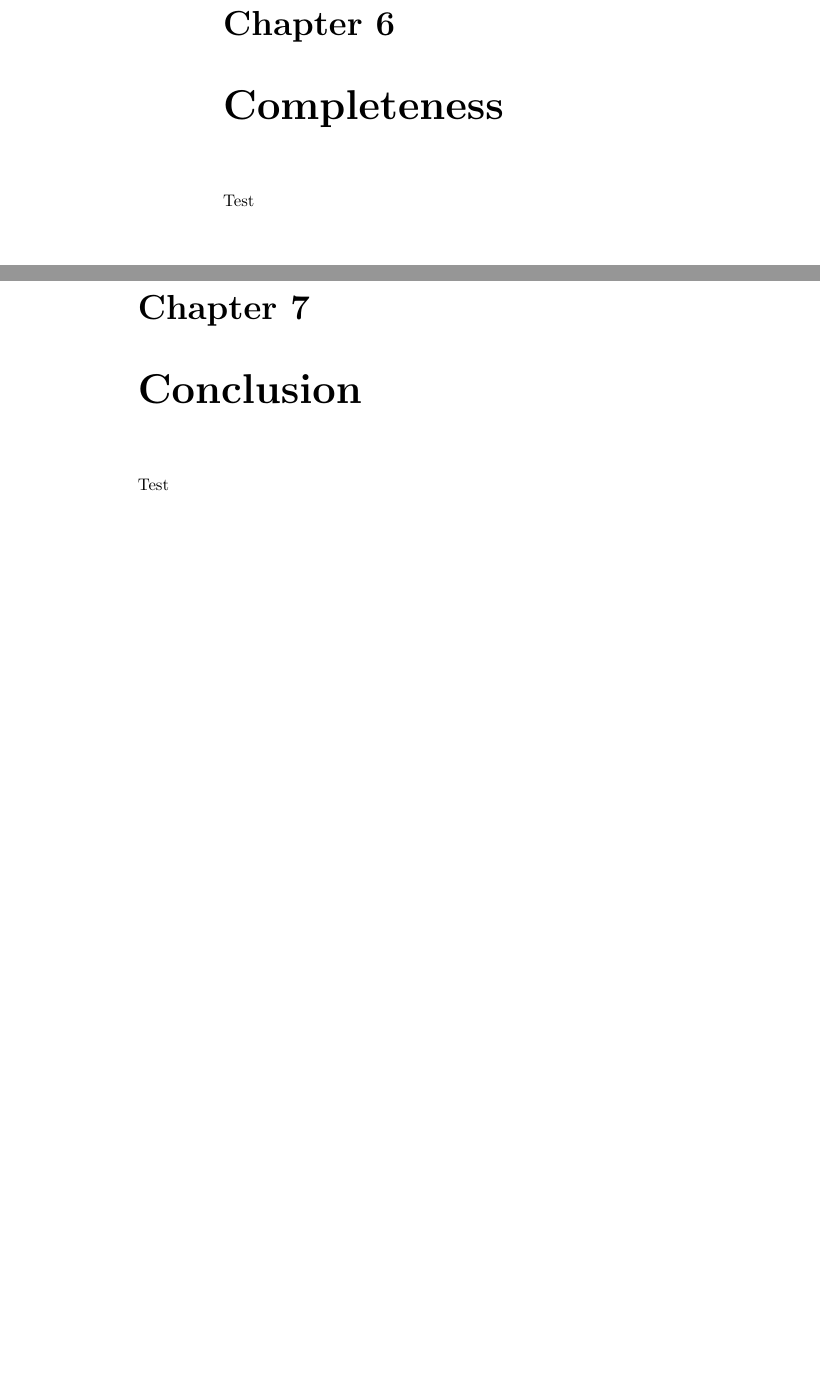
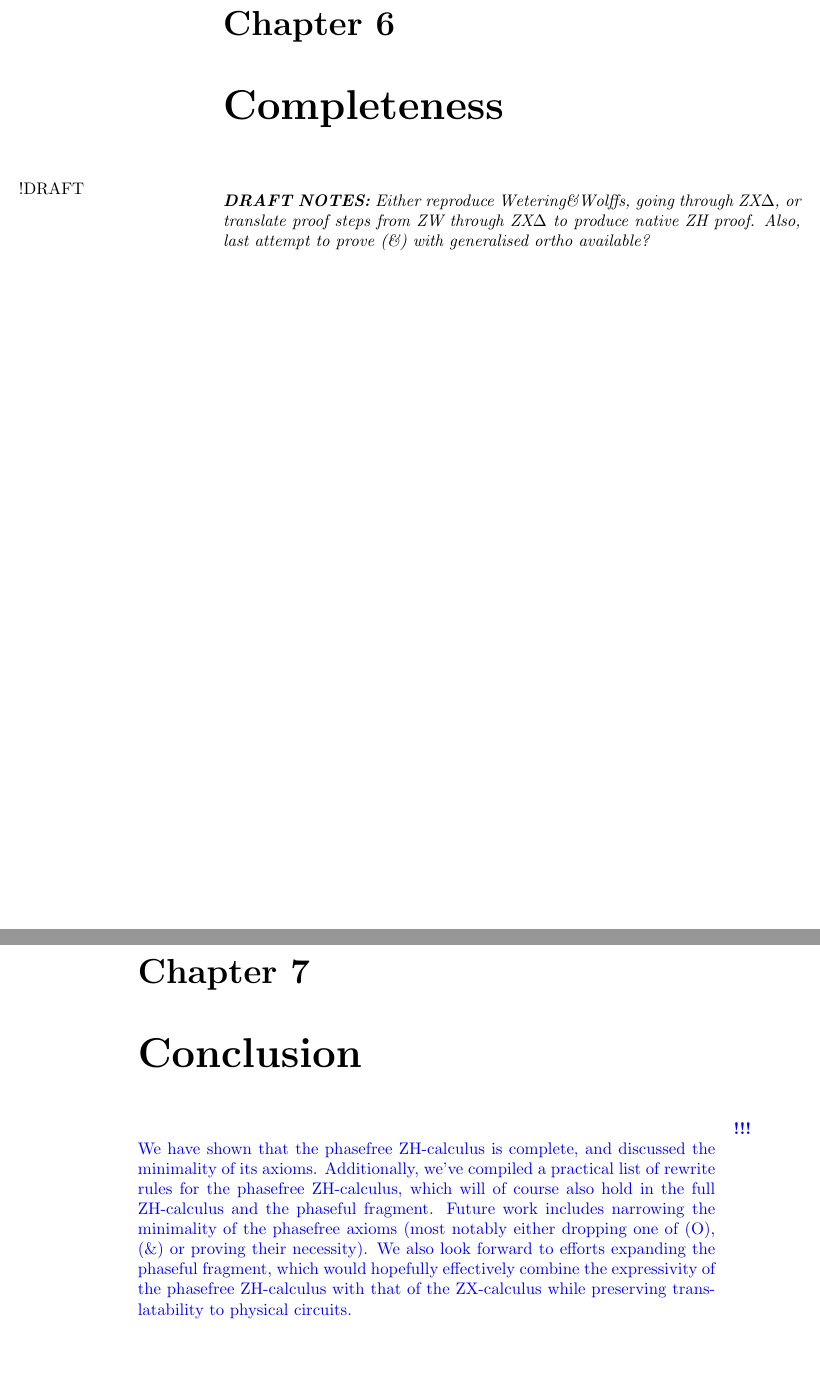
Before and after one commit to SalWolffs/zh-thesis, a LaTeX thesis (main.tex, which reads chapters/completeness.tex, chapters/conclusion.tex): two parts of pages 10 and 11 of 13, joined at a grey line, cut so that both start at the same text, the shorter picture padded with empty space. Compiled offline with pdfLaTeX; a LaTeX package or settings file that is missing is left out.

Commit message:
Stubbed completeness, conclusion, minimality

```diff
--- a/chapters/completeness.tex
+++ b/chapters/completeness.tex
@@ -1,2 +1,4 @@
 \chapter{Completeness}\label{chap:completeness}
-Test
+\NOTE{Either reproduce Wetering\&Wolffs, going through ZX$\Delta$, or translate
+proof steps from ZW through ZX$\Delta$ to produce native ZH proof. Also, last
+attempt to prove (\&) with generalised ortho available?}
--- a/chapters/conclusion.tex
+++ b/chapters/conclusion.tex
@@ -1,2 +1,10 @@
 \chapter{Conclusion}\label{chap:conclusion}
-Test
+\ROUGH{We have shown that the phasefree ZH-calculus is complete, and discussed
+the minimality of its axioms. Additionally, we've compiled a practical list of
+rewrite rules for the phasefree ZH-calculus, which will of course also hold in
+the full ZH-calculus and the phaseful fragment. Future work includes narrowing
+the minimality of the phasefree axioms (most notably either dropping one of (O), (\&) or
+proving their necessity). We also look forward to efforts expanding the
+phaseful fragment, which would hopefully effectively combine the expressivity of the
+phasefree ZH-calculus with that of the ZX-calculus while preserving
+translatability to physical circuits.}
```
Also changed, not shown: chapters/minimality.tex (+2 -1 lines).
